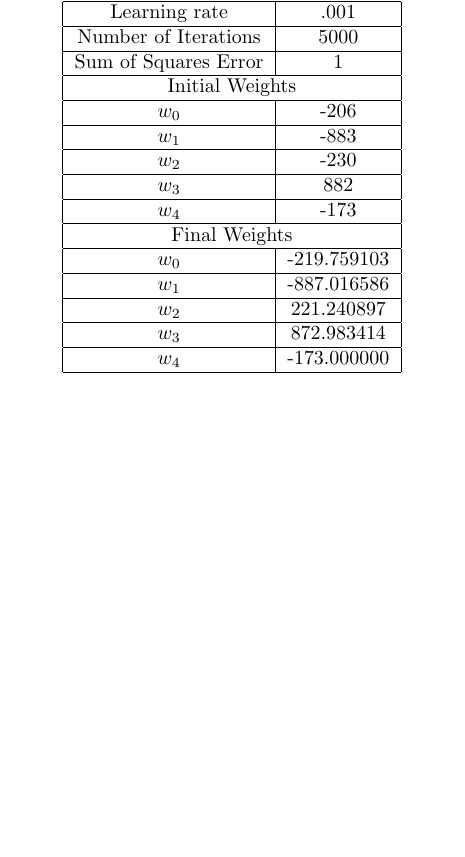
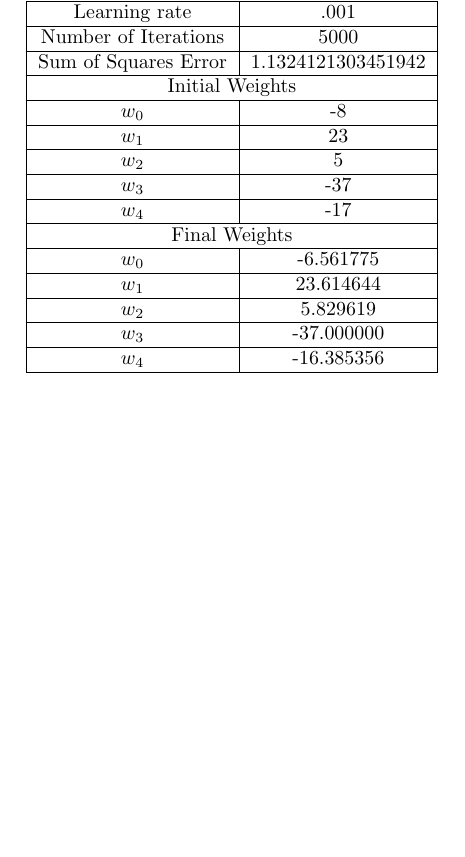
Before and after one commit to DaltonCole/CS5001_Deep_Learning, a LaTeX problem sheet (HW2/LaTeX/report.tex): part of page 2 of 2, cut so that both start at the same text, the shorter picture padded with empty space. Compiled offline with pdfLaTeX.

Commit message:
Print sse with floats

```diff
--- a/HW2/LaTeX/report.tex
+++ b/HW2/LaTeX/report.tex
@@ -27,31 +27,31 @@
 			\hline
 			Number of Iterations & 5000 \\
 			\hline
-			Sum of Squares Error & 1 \\
+			Sum of Squares Error & 1.1324121303451942 \\
 			\hline
 			\multicolumn{2}{|c|}{Initial Weights} \\
 			\hline
-			$w_0$ & -206 \\
+			$w_0$ & -8 \\
 			\hline
-			$w_1$ & -883 \\
+			$w_1$ & 23 \\
 			\hline
-			$w_2$ & -230 \\
+			$w_2$ & 5 \\
 			\hline
-			$w_3$ & 882 \\
+			$w_3$ & -37 \\
 			\hline
-			$w_4$ & -173 \\
+			$w_4$ & -17 \\
 			\hline
 			\multicolumn{2}{|c|}{Final Weights} \\
 			\hline
-			$w_0$ & -219.759103 \\
+			$w_0$ & -6.561775 \\
 			\hline
-			$w_1$ & -887.016586 \\
+			$w_1$ & 23.614644 \\
 			\hline
-			$w_2$ & 221.240897 \\
+			$w_2$ & 5.829619 \\
 			\hline
-			$w_3$ & 872.983414 \\
+			$w_3$ & -37.000000 \\
 			\hline
-			$w_4$ & -173.000000 \\
+			$w_4$ & -16.385356 \\
 			\hline
 		\end{tabular}
 	\end{table}
```
Also changed, not shown: HW2/LaTeX/report.pdf (added), HW2/LaTeX/report.tex (2 more changed lines), 4 other files.
